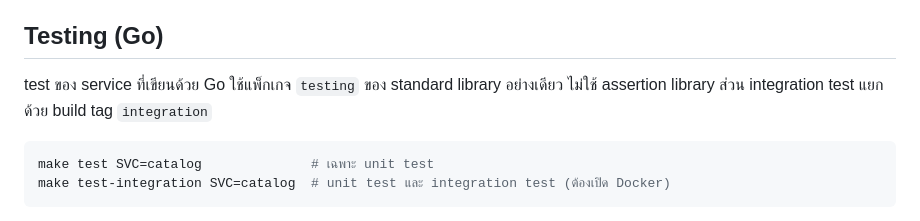
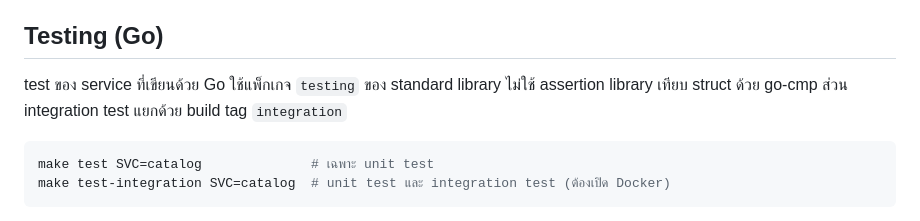
Before and after one commit to coregatekit/microservices-testing-stack, a Markdown page: README.md, the part around the change. Rendered like a GitHub page.

Commit message:
docs: update testing guidelines to include go-cmp for struct comparison

````diff
--- a/README.md
+++ b/README.md
@@ -217,7 +217,7 @@ sqlc diff       # ตรวจว่าโค้ดที่ commit ตรงก
 
 ## Testing (Go)
 
-test ของ service ที่เขียนด้วย Go ใช้แพ็กเกจ `testing` ของ standard library อย่างเดียว ไม่ใช้ assertion library ส่วน integration test แยกด้วย build tag `integration`
+test ของ service ที่เขียนด้วย Go ใช้แพ็กเกจ `testing` ของ standard library ไม่ใช้ assertion library เทียบ struct ด้วย go-cmp ส่วน integration test แยกด้วย build tag `integration`
 
 ```bash
 make test SVC=catalog              # เฉพาะ unit test
````
Also changed, not shown: GO_TESTING.md (+6 -4 lines).
